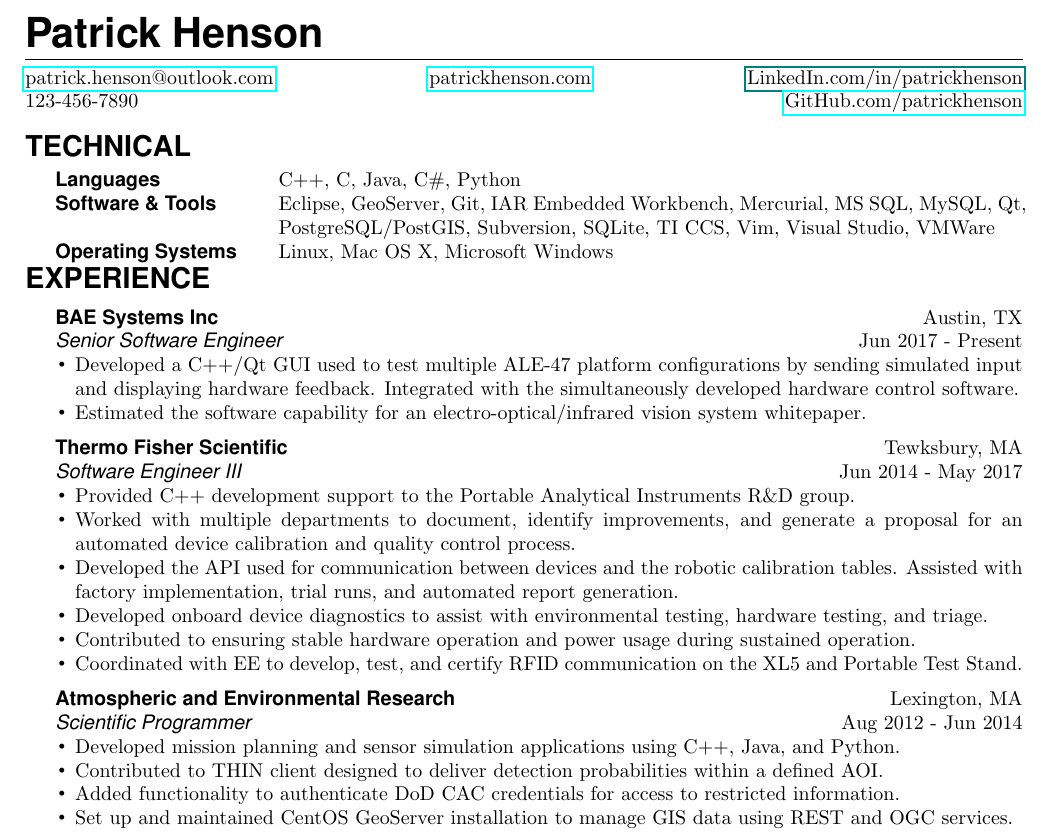
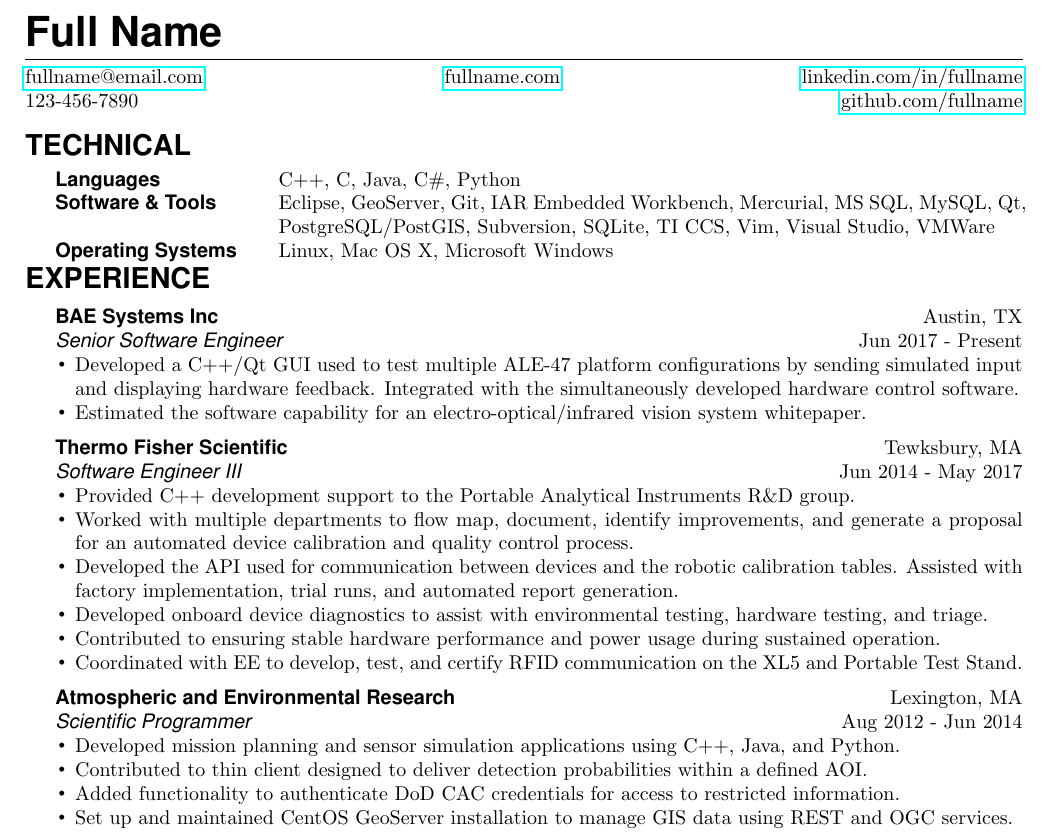
Before and after one commit to PatrickHenson/resume, a LaTeX CV (resume.tex): part of the page, cut at the place of the change. Compiled offline with pdfLaTeX.

Commit message:
small updates to wording and work details

```diff
--- a/resume.tex
+++ b/resume.tex
@@ -34,26 +34,28 @@
 
 
 %%%%%%%%%%%%%%%%%%%%%%%%%%%%%%
-% Resume header containing name and contact information.
+% Import personal contact information used to populate the header.
+\input{personal_info.tex}
+
 % Use predifined font sizes (huge, large, normalsize, etc)
-\noindent{\huge\bf Patrick Henson}
+\noindent{\huge\bf \fullname}
 \hfill
-%Clearance: ...... Previously Held: .........
+% additional info above horizontal rule
 
 \vspace{-2mm}
 \horizontalrule
 
 % Contact information
 \noindent
-\href{mailto:fullname@email.com}{patrick.henson@outlook.com}
+\href{mailto:\email}{\email}
 \hfill
-\href{https://patrickhenson.com}{patrickhenson.com}
+\href{https://\website}{\website}
 \hfill
-\href{linkedin.com/in/patrickhenson}{LinkedIn.com/in/patrickhenson}
+\href{https://\linkedin}{\linkedin}
 \\
-\noindent 123-456-7890
+\noindent \phonenumber
 \hfill
-\href{https://github.com/PatrickHenson}{GitHub.com/patrickhenson}
+\href{https://\github}{\github}
 
 %%%%%%%%%%%%%%%%%%%%%%%%%%%%%%
 \headingspace
@@ -91,10 +93,10 @@
 \begin{itemize}
 \item Provided C++ development support to the Portable Analytical Instruments R\&D group.
 
-\item Worked with multiple departments to document, identify improvements, and generate a proposal for an automated device calibration and quality control process.
+\item Worked with multiple departments to flow map, document, identify improvements, and generate a proposal for an automated device calibration and quality control process.
 \item Developed the API used for communication between devices and the robotic calibration tables.  Assisted with factory implementation, trial runs, and automated report generation.
 \item Developed onboard device diagnostics to assist with environmental testing, hardware testing, and triage.
-\item Contributed to ensuring stable hardware operation and power usage during sustained operation.
+\item Contributed to ensuring stable hardware performance and power usage during sustained operation.
 \item Coordinated with EE to develop, test, and certify RFID communication on the XL5 and Portable Test Stand.
 \end{itemize}
 
@@ -104,7 +106,7 @@
 \indent{\sl Scientific Programmer} \hfill Aug 2012 - Jun 2014
 \begin{itemize}
 \item Developed mission planning and sensor simulation applications using C++, Java, and Python.
-\item Contributed to THIN client designed to deliver detection probabilities within a defined AOI.
+\item Contributed to thin client designed to deliver detection probabilities within a defined AOI.
 \item Added functionality to authenticate DoD CAC credentials for access to restricted information.
 \item Set up and maintained CentOS GeoServer installation to manage GIS data using REST and OGC services.
 \item Wrote Python scripts to automate PostgreSQL data insertion, generate charts, perform QA, and run tests.
```
